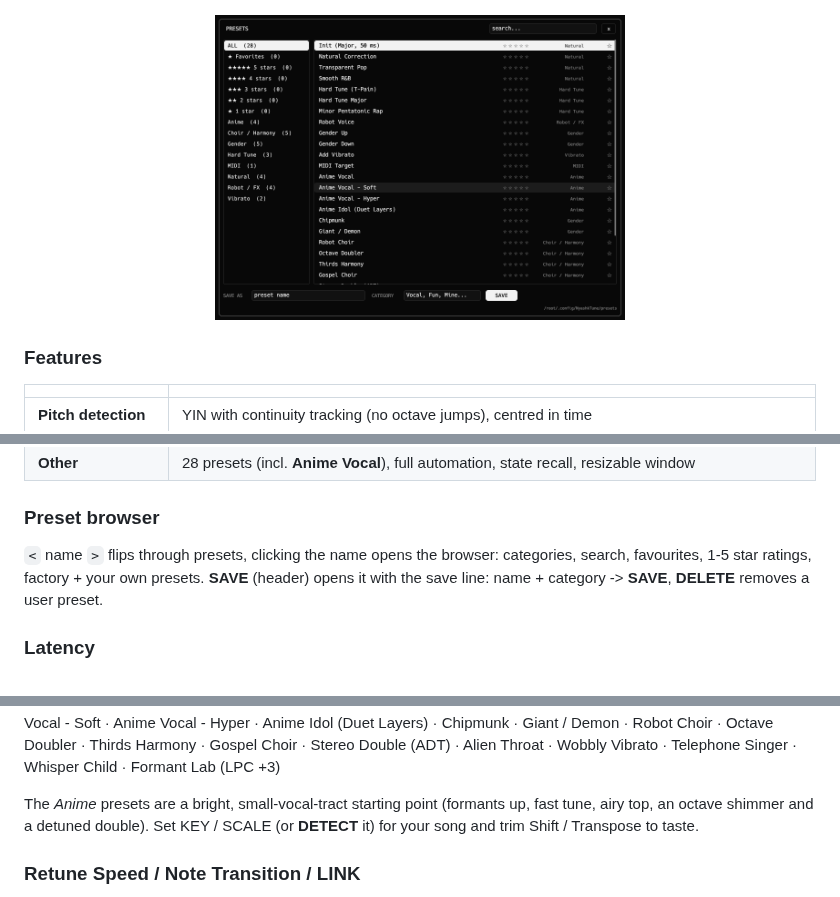
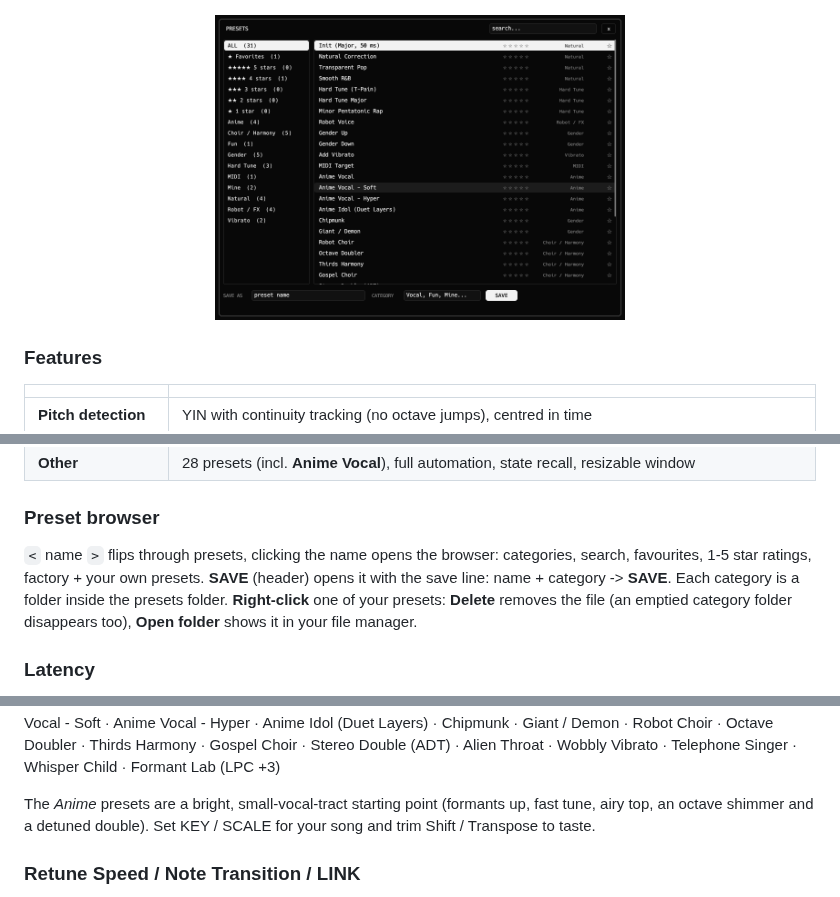
Before and after one commit to xslimakx/NyashkTune, a Markdown page: README.md, 3 parts joined by grey strips. GitHub-like rendering; pictures changed too: docs/img/nyashktune-presets.png; folded sections open.

```diff
--- a/README.md
+++ b/README.md
@@ -44,7 +44,7 @@ Realtime vocal pitch correction, from transparent, natural-sounding tuning to th
 
 ### Preset browser
 
-`<` name `>` flips through presets, clicking the name opens the browser: categories, search, favourites, 1-5 star ratings, factory + your own presets. **SAVE** (header) opens it with the save line: name + category -> **SAVE**, **DELETE** removes a user preset.
+`<` name `>` flips through presets, clicking the name opens the browser: categories, search, favourites, 1-5 star ratings, factory + your own presets. **SAVE** (header) opens it with the save line: name + category -> **SAVE**. Each category is a folder inside the presets folder. **Right-click** one of your presets: **Delete** removes the file (an emptied category folder disappears too), **Open folder** shows it in your file manager.
 
 ### Latency
 
@@ -76,7 +76,7 @@ Chromatic · Major · Natural Minor · Harmonic Minor · Melodic Minor · Major
 
 Init (Major, 50 ms) · Natural Correction · Transparent Pop · Smooth R&B · Hard Tune (T-Pain) · Hard Tune Major · Minor Pentatonic Rap · Robot Voice · Gender Up · Gender Down · Add Vibrato · MIDI Target · **Anime Vocal** · Anime Vocal - Soft · Anime Vocal - Hyper · Anime Idol (Duet Layers) · Chipmunk · Giant / Demon · Robot Choir · Octave Doubler · Thirds Harmony · Gospel Choir · Stereo Double (ADT) · Alien Throat · Wobbly Vibrato · Telephone Singer · Whisper Child · Formant Lab (LPC +3)
 
-The *Anime* presets are a bright, small-vocal-tract starting point (formants up, fast tune, airy top, an octave shimmer and a detuned double). Set KEY / SCALE (or **DETECT** it) for your song and trim Shift / Transpose to taste.
+The *Anime* presets are a bright, small-vocal-tract starting point (formants up, fast tune, airy top, an octave shimmer and a detuned double). Set KEY / SCALE for your song and trim Shift / Transpose to taste.
 
 </details>
 
```
Also changed, not shown: RELEASE_NOTES.md (+1 -1 lines), 2 other files.
